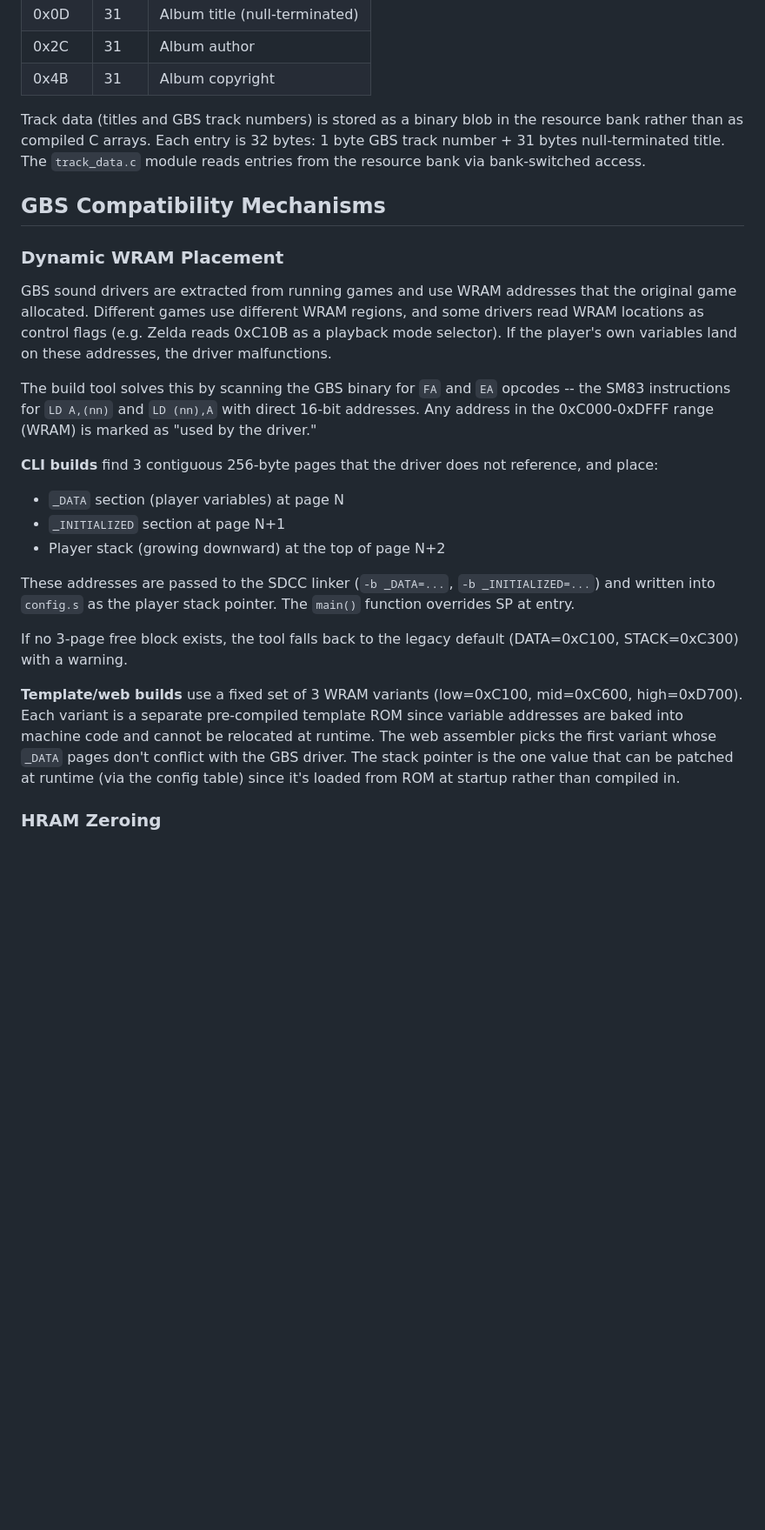
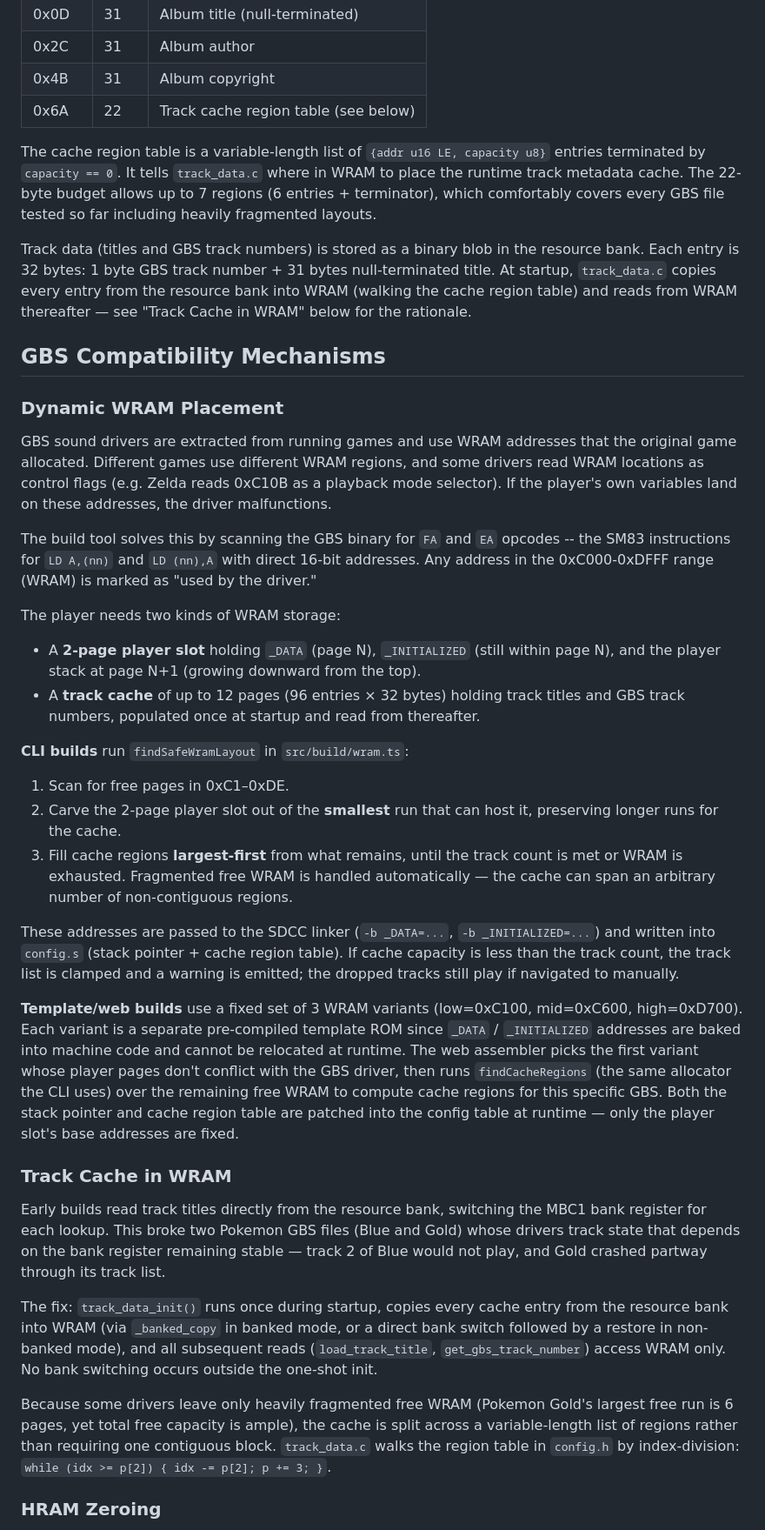
Before and after one commit to clifforj/gbs-master, a Markdown page: ARCHITECTURE.md, the part around one of its changes. Shown at 87% size. GitHub-like rendering; blank space fills up the shorter version.

Commit message:
chore: update docs

```diff
--- a/ARCHITECTURE.md
+++ b/ARCHITECTURE.md
@@ -111,8 +111,11 @@ Key fields (see `config.h` for the full layout):
 | 0x0D | 31 | Album title (null-terminated) |
 | 0x2C | 31 | Album author |
 | 0x4B | 31 | Album copyright |
+| 0x6A | 22 | Track cache region table (see below) |
 
-Track data (titles and GBS track numbers) is stored as a binary blob in the resource bank rather than as compiled C arrays. Each entry is 32 bytes: 1 byte GBS track number + 31 bytes null-terminated title. The `track_data.c` module reads entries from the resource bank via bank-switched access.
+The cache region table is a variable-length list of `{addr u16 LE, capacity u8}` entries terminated by `capacity == 0`. It tells `track_data.c` where in WRAM to place the runtime track metadata cache. The 22-byte budget allows up to 7 regions (6 entries + terminator), which comfortably covers every GBS file tested so far including heavily fragmented layouts.
+
+Track data (titles and GBS track numbers) is stored as a binary blob in the resource bank. Each entry is 32 bytes: 1 byte GBS track number + 31 bytes null-terminated title. At startup, `track_data.c` copies every entry from the resource bank into WRAM (walking the cache region table) and reads from WRAM thereafter — see "Track Cache in WRAM" below for the rationale.
 
 ## GBS Compatibility Mechanisms
 
@@ -122,17 +125,28 @@ GBS sound drivers are extracted from running games and use WRAM addresses that t
 
 The build tool solves this by scanning the GBS binary for `FA` and `EA` opcodes -- the SM83 instructions for `LD A,(nn)` and `LD (nn),A` with direct 16-bit addresses. Any address in the 0xC000-0xDFFF range (WRAM) is marked as "used by the driver."
 
-**CLI builds** find 3 contiguous 256-byte pages that the driver does not reference, and place:
+The player needs two kinds of WRAM storage:
 
-- `_DATA` section (player variables) at page N
-- `_INITIALIZED` section at page N+1
-- Player stack (growing downward) at the top of page N+2
+- A **2-page player slot** holding `_DATA` (page N), `_INITIALIZED` (still within page N), and the player stack at page N+1 (growing downward from the top).
+- A **track cache** of up to 12 pages (96 entries × 32 bytes) holding track titles and GBS track numbers, populated once at startup and read from thereafter.
 
-These addresses are passed to the SDCC linker (`-b _DATA=...`, `-b _INITIALIZED=...`) and written into `config.s` as the player stack pointer. The `main()` function overrides SP at entry.
+**CLI builds** run `findSafeWramLayout` in `src/build/wram.ts`:
 
-If no 3-page free block exists, the tool falls back to the legacy default (DATA=0xC100, STACK=0xC300) with a warning.
+1. Scan for free pages in 0xC1–0xDE.
+2. Carve the 2-page player slot out of the **smallest** run that can host it, preserving longer runs for the cache.
+3. Fill cache regions **largest-first** from what remains, until the track count is met or WRAM is exhausted. Fragmented free WRAM is handled automatically — the cache can span an arbitrary number of non-contiguous regions.
 
-**Template/web builds** use a fixed set of 3 WRAM variants (low=0xC100, mid=0xC600, high=0xD700). Each variant is a separate pre-compiled template ROM since variable addresses are baked into machine code and cannot be relocated at runtime. The web assembler picks the first variant whose `_DATA` pages don't conflict with the GBS driver. The stack pointer is the one value that can be patched at runtime (via the config table) since it's loaded from ROM at startup rather than compiled in.
+These addresses are passed to the SDCC linker (`-b _DATA=...`, `-b _INITIALIZED=...`) and written into `config.s` (stack pointer + cache region table). If cache capacity is less than the track count, the track list is clamped and a warning is emitted; the dropped tracks still play if navigated to manually.
+
+**Template/web builds** use a fixed set of 3 WRAM variants (low=0xC100, mid=0xC600, high=0xD700). Each variant is a separate pre-compiled template ROM since `_DATA` / `_INITIALIZED` addresses are baked into machine code and cannot be relocated at runtime. The web assembler picks the first variant whose player pages don't conflict with the GBS driver, then runs `findCacheRegions` (the same allocator the CLI uses) over the remaining free WRAM to compute cache regions for this specific GBS. Both the stack pointer and cache region table are patched into the config table at runtime — only the player slot's base addresses are fixed.
+
+### Track Cache in WRAM
+
+Early builds read track titles directly from the resource bank, switching the MBC1 bank register for each lookup. This broke two Pokemon GBS files (Blue and Gold) whose drivers track state that depends on the bank register remaining stable — track 2 of Blue would not play, and Gold crashed partway through its track list.
+
+The fix: `track_data_init()` runs once during startup, copies every cache entry from the resource bank into WRAM (via `_banked_copy` in banked mode, or a direct bank switch followed by a restore in non-banked mode), and all subsequent reads (`load_track_title`, `get_gbs_track_number`) access WRAM only. No bank switching occurs outside the one-shot init.
+
+Because some drivers leave only heavily fragmented free WRAM (Pokemon Gold's largest free run is 6 pages, yet total free capacity is ample), the cache is split across a variable-length list of regions rather than requiring one contiguous block. `track_data.c` walks the region table in `config.h` by index-division: `while (idx >= p[2]) { idx -= p[2]; p += 3; }`.
 
 ### HRAM Zeroing
 
```
Also changed, not shown: other parts of ARCHITECTURE.md (+3 -3 lines).
